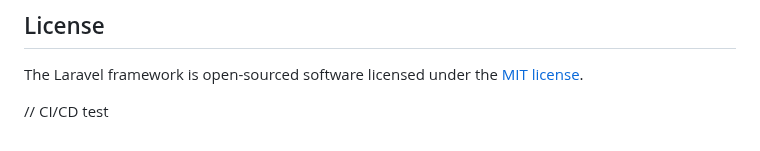
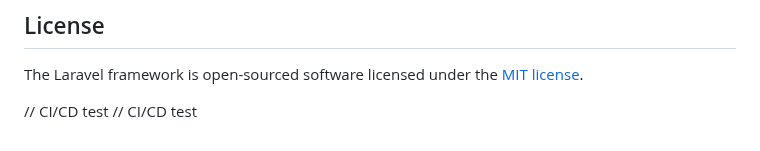
Before and after one commit to afpthedev/eureka, a Markdown page: README.md, the part around the change. Drawn GitHub-style.

Commit message:
Test CI/CD

```diff
--- a/README.md
+++ b/README.md
@@ -66,3 +66,4 @@ If you discover a security vulnerability within Laravel, please send an e-mail t
 The Laravel framework is open-sourced software licensed under the [MIT license](https://opensource.org/licenses/MIT).
 
 // CI/CD test
+// CI/CD test
```
